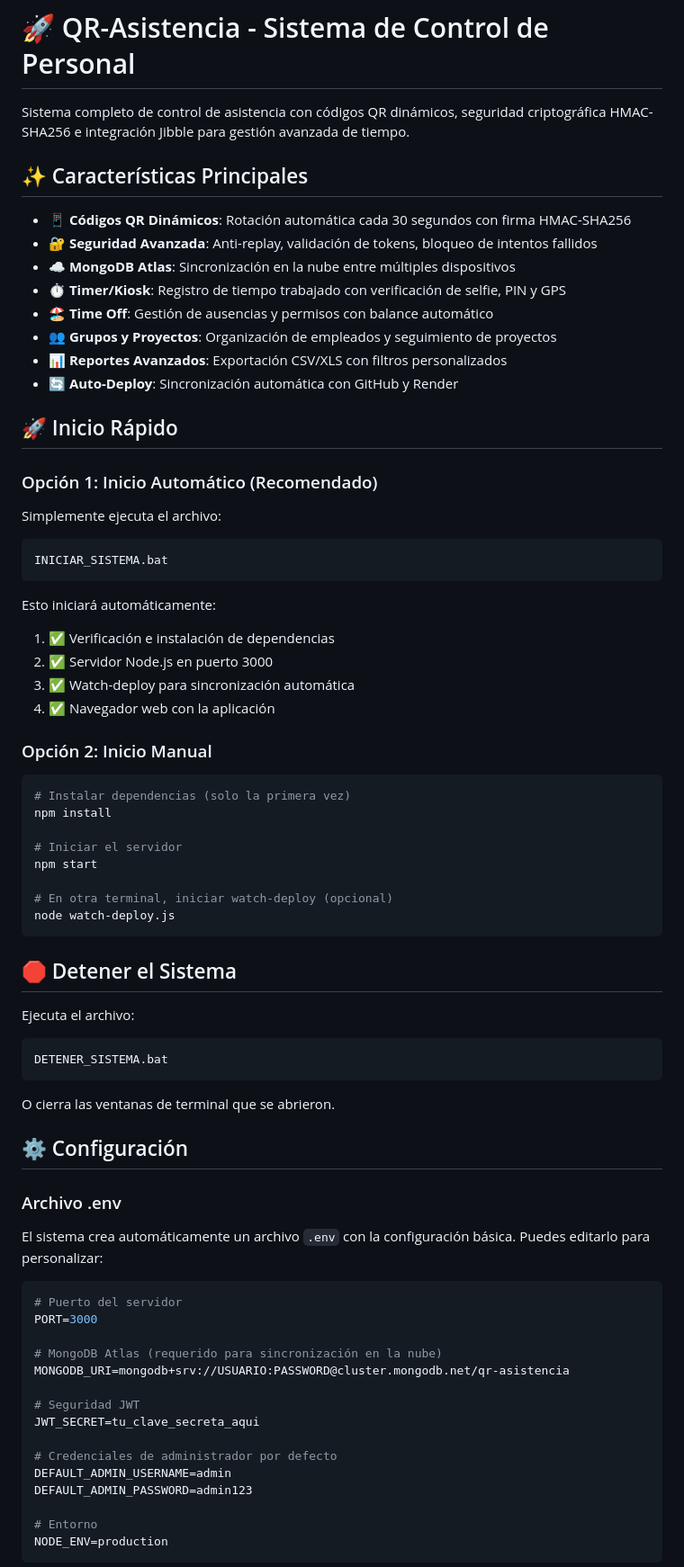
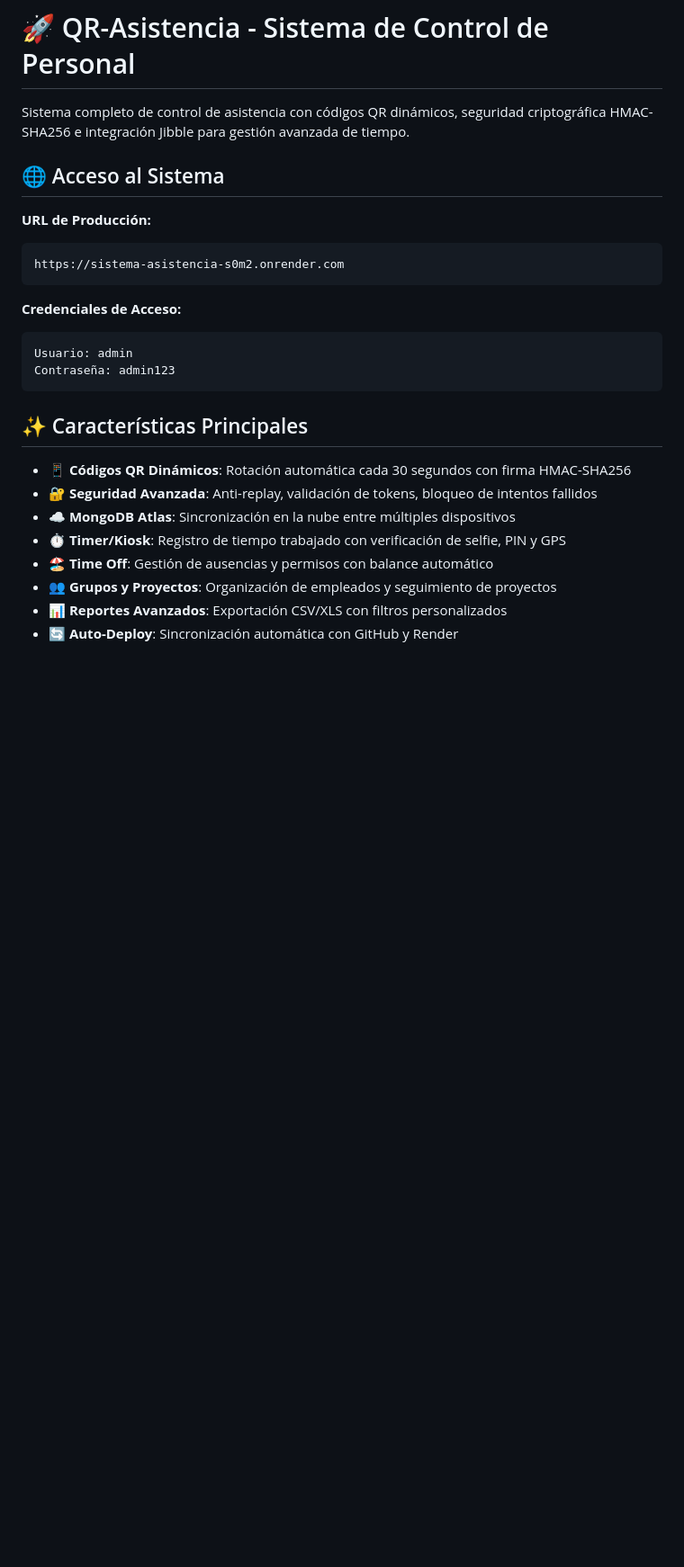
Before and after one commit to JairoNP300/Sistema-asistencia, a Markdown page: README.md, the part around one of its changes. Shown at 90% size. Rendered like a GitHub page; blank space fills up the shorter version.

Commit message:
Actualización automática: 27/4/2026, 11:39:58 a.m.

````diff
--- a/README.md
+++ b/README.md
@@ -1,6 +1,19 @@
 # 🚀 QR-Asistencia - Sistema de Control de Personal
 
 Sistema completo de control de asistencia con códigos QR dinámicos, seguridad criptográfica HMAC-SHA256 e integración Jibble para gestión avanzada de tiempo.
+
+## 🌐 Acceso al Sistema
+
+**URL de Producción:**
+```
+https://sistema-asistencia-s0m2.onrender.com
+```
+
+**Credenciales de Acceso:**
+```
+Usuario: admin
+Contraseña: admin123
+```
 
 ## ✨ Características Principales
 
@@ -12,67 +25,3 @@ Sistema completo de control de asistencia con códigos QR dinámicos, seguridad
 - 👥 **Grupos y Proyectos**: Organización de empleados y seguimiento de proyectos
 - 📊 **Reportes Avanzados**: Exportación CSV/XLS con filtros personalizados
 - 🔄 **Auto-Deploy**: Sincronización automática con GitHub y Render
-
-## 🚀 Inicio Rápido
-
-### Opción 1: Inicio Automático (Recomendado)
-
-Simplemente ejecuta el archivo:
-
-```
-INICIAR_SISTEMA.bat
-```
-
-Esto iniciará automáticamente:
-1. ✅ Verificación e instalación de dependencias
-2. ✅ Servidor Node.js en puerto 3000
-3. ✅ Watch-deploy para sincronización automática
-4. ✅ Navegador web con la aplicación
-
-### Opción 2: Inicio Manual
-
-```bash
-# Instalar dependencias (solo la primera vez)
-npm install
-
-# Iniciar el servidor
-npm start
-
-# En otra terminal, iniciar watch-deploy (opcional)
-node watch-deploy.js
-```
-
-## 🛑 Detener el Sistema
-
-Ejecuta el archivo:
-
-```
-DETENER_SISTEMA.bat
-```
-
-O cierra las ventanas de terminal que se abrieron.
-
-## ⚙️ Configuración
-
-### Archivo .env
-
-El sistema crea automáticamente un archivo `.env` con la configuración básica. Puedes editarlo para personalizar:
-
-```env
-# Puerto del servidor
-PORT=3000
-
-# MongoDB Atlas (requerido para sincronización en la nube)
-MONGODB_URI=mongodb+srv://USUARIO:PASSWORD@cluster.mongodb.net/qr-asistencia
-
-# Seguridad JWT
-JWT_SECRET=tu_clave_secreta_aqui
-
-# Credenciales de administrador por defecto
-DEFAULT_ADMIN_USERNAME=admin
-DEFAULT_ADMIN_PASSWORD=admin123
-
-# Entorno
-NODE_ENV=production
-```
-
````
Also changed, not shown: other parts of README.md (+0 -45 lines).
